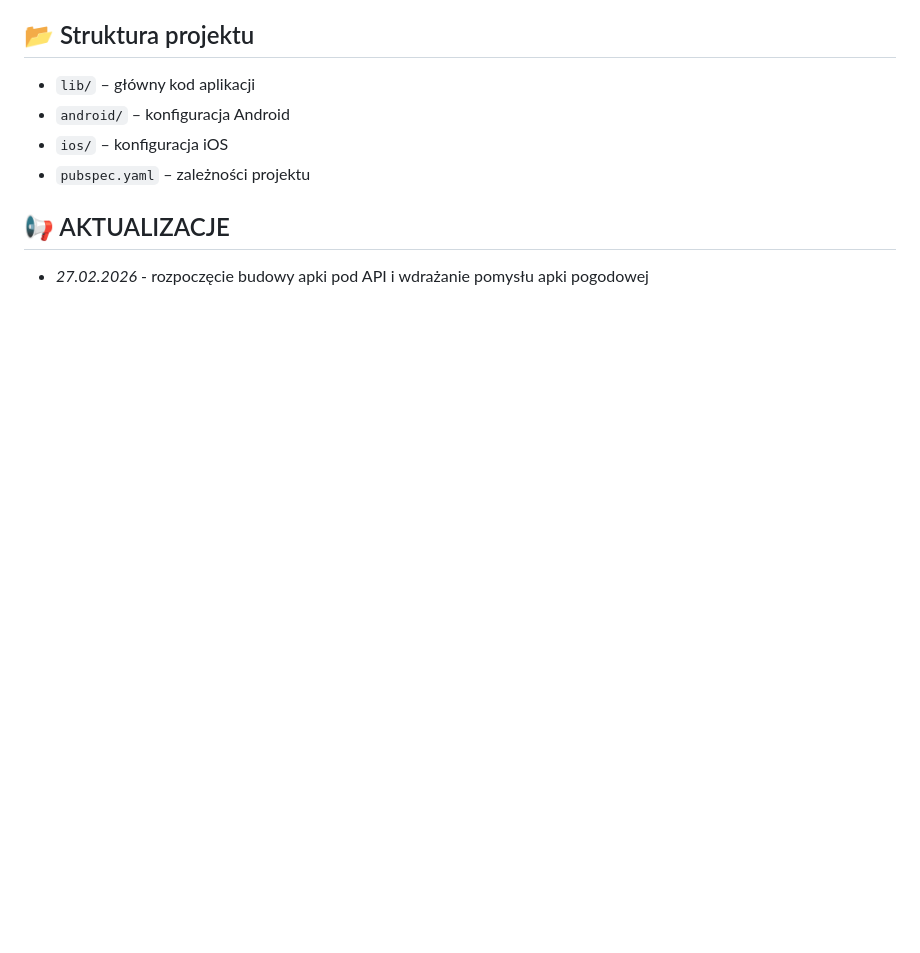
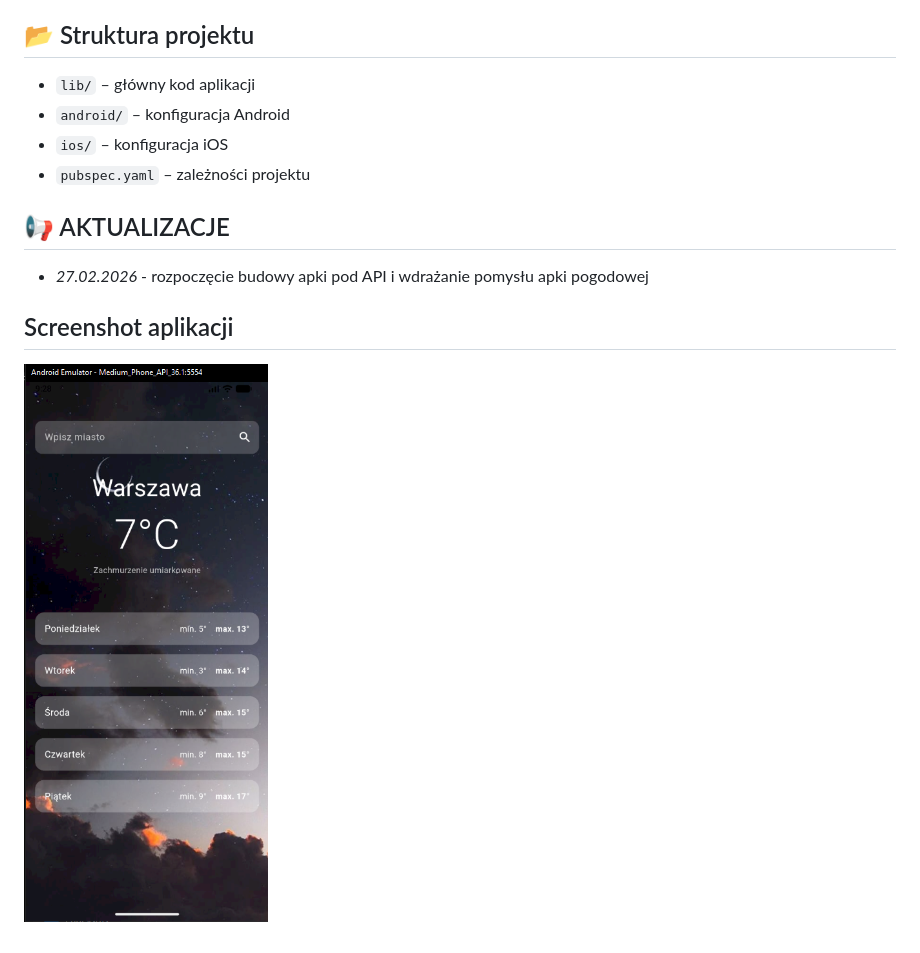
Before and after one commit to Buszczz/zadanie, a Markdown page: README.md, the part around the change. Drawn GitHub-style; pictures changed too: assets/images/screenshot.png (added); blank space fills up the shorter version.

Commit message:
dodany screenshot do README

```diff
--- a/README.md
+++ b/README.md
@@ -27,3 +27,5 @@ Aplikacja mobilna stworzona w celu nauki:
 ## 📢 AKTUALIZACJE
 
 - *27.02.2026* - rozpoczęcie budowy apki pod API i wdrażanie pomysłu apki pogodowej
+## Screenshot aplikacji
+![Screenshot aplikacji](assets/images/screenshot.png)
```
